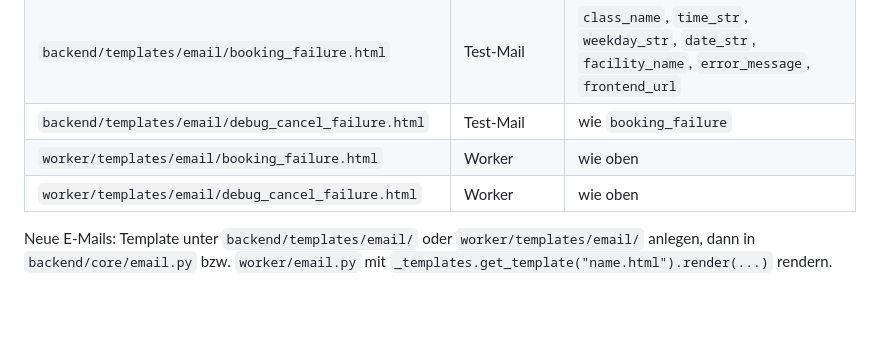
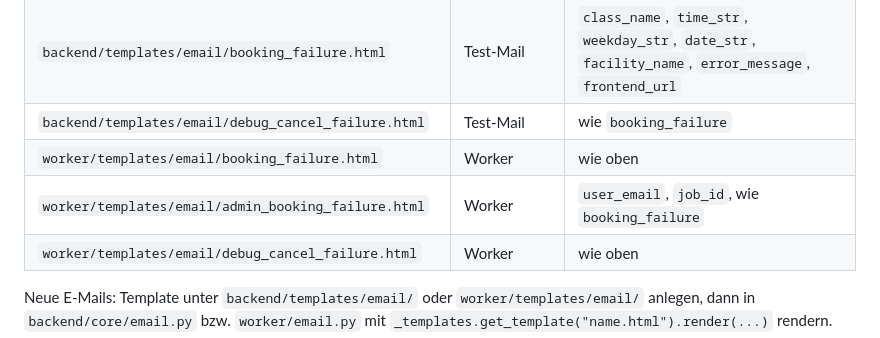
Before and after one commit to gerrited/Automate-Eversports-Bookings, a Markdown page: CLAUDE.md, the part around the change. Rendered like a GitHub page; blank space fills up the shorter version.

Commit message:
docs: document admin_booking_failure email template

```diff
--- a/CLAUDE.md
+++ b/CLAUDE.md
@@ -99,6 +99,7 @@ E-Mail-Templates werden als Jinja2-HTML-Dateien gespeichert (`{{ variable }}`-Sy
 | `backend/templates/email/booking_failure.html` | Test-Mail | `class_name`, `time_str`, `weekday_str`, `date_str`, `facility_name`, `error_message`, `frontend_url` |
 | `backend/templates/email/debug_cancel_failure.html` | Test-Mail | wie `booking_failure` |
 | `worker/templates/email/booking_failure.html` | Worker | wie oben |
+| `worker/templates/email/admin_booking_failure.html` | Worker | `user_email`, `job_id`, wie `booking_failure` |
 | `worker/templates/email/debug_cancel_failure.html` | Worker | wie oben |
 
 Neue E-Mails: Template unter `backend/templates/email/` oder `worker/templates/email/` anlegen, dann in `backend/core/email.py` bzw. `worker/email.py` mit `_templates.get_template("name.html").render(...)` rendern.
```
